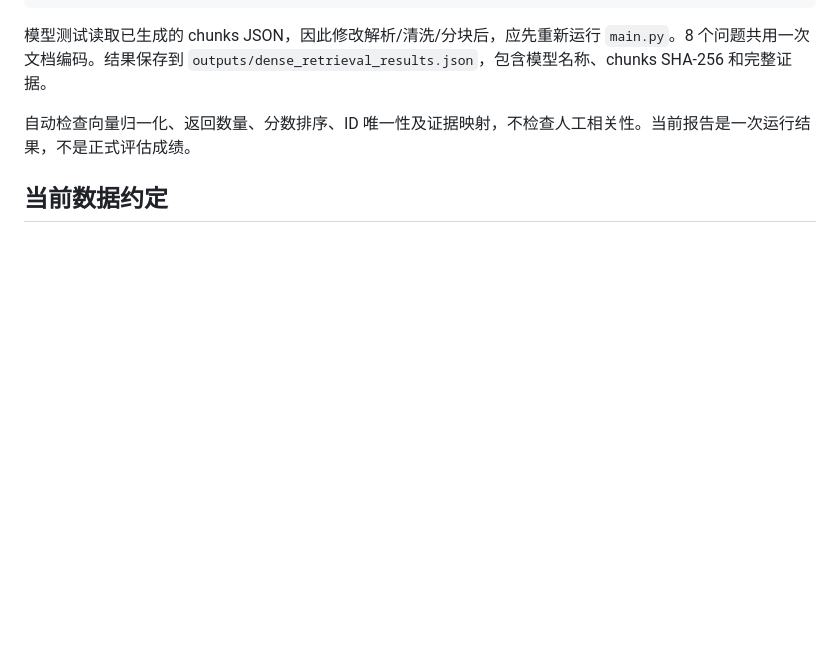
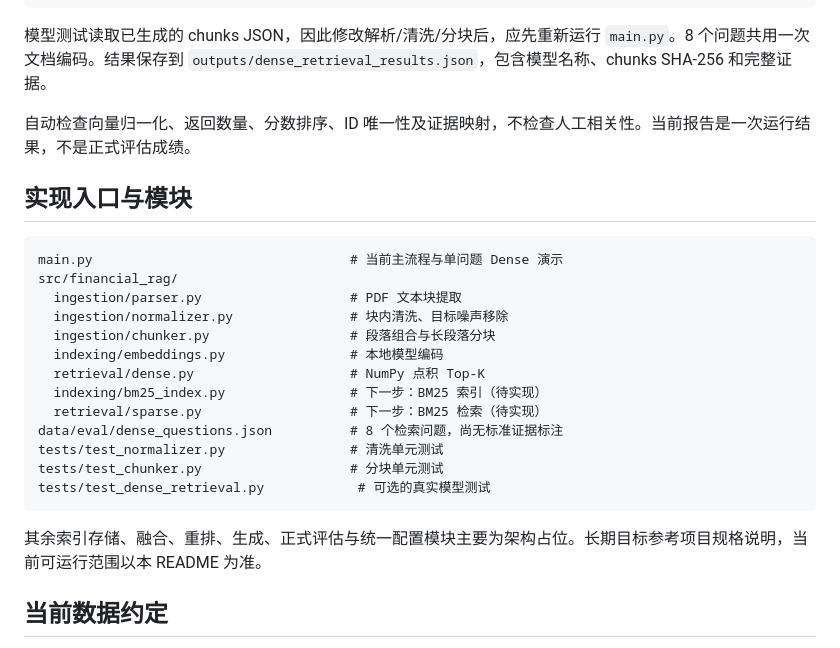
Before and after one commit to ssy1245/financial_pdf_rag, a Markdown page: README.md, the part around one of its changes. Drawn GitHub-style; blank space fills up the shorter version.

````diff
--- a/README.md
+++ b/README.md
@@ -56,6 +77,26 @@ uv run pytest tests/test_dense_retrieval.py --run-dense -s -v
 
 自动检查向量归一化、返回数量、分数排序、ID 唯一性及证据映射，不检查人工相关性。当前报告是一次运行结果，不是正式评估成绩。
 
+## 实现入口与模块
+
+```text
+main.py                                 # 当前主流程与单问题 Dense 演示
+src/financial_rag/
+  ingestion/parser.py                   # PDF 文本块提取
+  ingestion/normalizer.py               # 块内清洗、目标噪声移除
+  ingestion/chunker.py                  # 段落组合与长段落分块
+  indexing/embeddings.py                # 本地模型编码
+  retrieval/dense.py                    # NumPy 点积 Top-K
+  indexing/bm25_index.py                # 下一步：BM25 索引（待实现）
+  retrieval/sparse.py                   # 下一步：BM25 检索（待实现）
+data/eval/dense_questions.json          # 8 个检索问题，尚无标准证据标注
+tests/test_normalizer.py                # 清洗单元测试
+tests/test_chunker.py                   # 分块单元测试
+tests/test_dense_retrieval.py            # 可选的真实模型测试
+```
+
+其余索引存储、融合、重排、生成、正式评估与统一配置模块主要为架构占位。长期目标参考项目规格说明，当前可运行范围以本 README 为准。
+
 ## 当前数据约定
 
 - 使用字典传递数据，尚未接入 `schemas.py` 的规划类型。
````
Also changed, not shown: other parts of README.md (+38 -15 lines).
